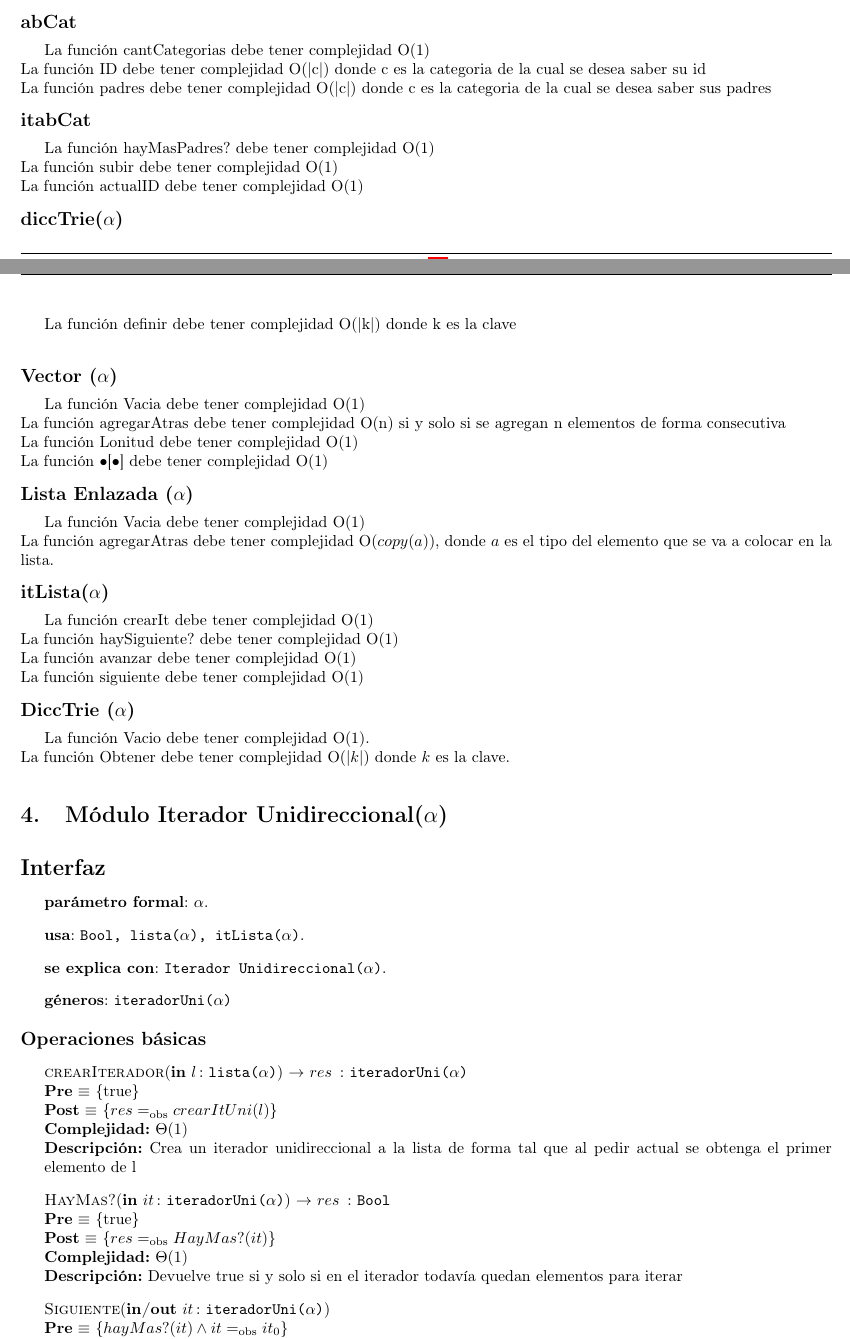
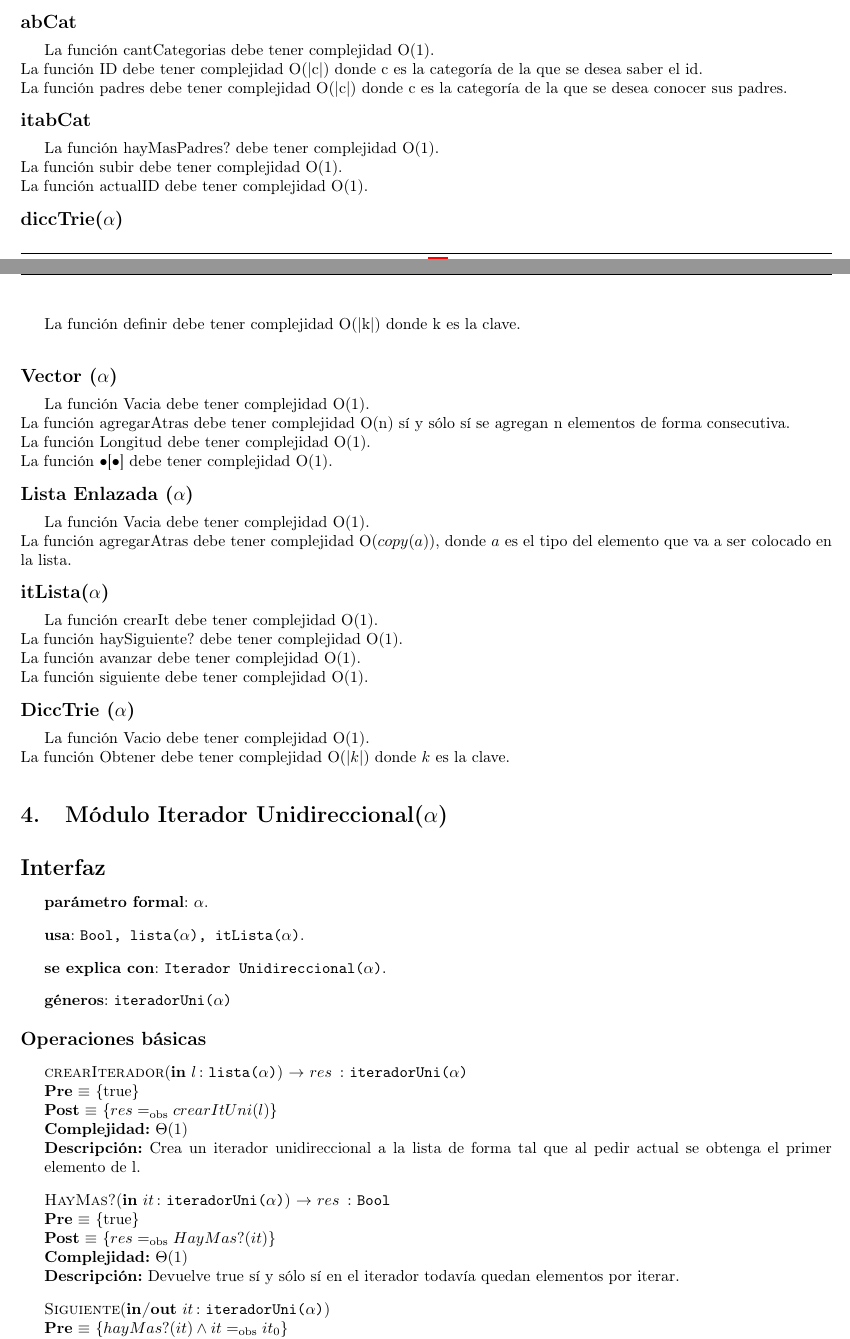
Before and after one commit to sizcovich/TPs-AlgoritmosII, a LaTeX document (tp2/main.tex): two parts of pages 17 and 18 of 19, joined at a grey line, cut so that both start at the same text. Compiled offline with pdfLaTeX.

Commit message:
Corregí errores sintácticos y gramaticales

```diff
--- a/tp2/main.tex
+++ b/tp2/main.tex
@@ -426,8 +426,8 @@ La función \& debe tener complejidad O(1)
 
 \modTitulo{Vector ($\alpha$)}
 
-La función Lonitud debe tener complejidad O(1)\\
-La función $\bullet$[$\bullet$] debe tener complejidad O(1)
+La función Longitud debe tener complejidad O(1).\\
+La función $\bullet$[$\bullet$] debe tener complejidad O(1).
 
 \end{Servicios Usados}
 
@@ -498,7 +498,7 @@ La función $\bullet$[$\bullet$] debe tener complejidad O(1)
    	\InterfazFuncion{HayMasPadres?}{\In{it}{itabCat}}{Bool}
 	  {$res \igobs HayMas?(it)$}
 	  [$\Theta(1)$]
-	  [Devuelve true si y solo si en el iterador todav\'ia quedan elementos para iterar]
+	  [Devuelve true s\'i y s\'olo s\'i en el iterador todav\'ia quedan elementos por iterar]
 
 	\InterfazFuncion{Subir}{\Inout{it}{itabCat}}{}
 	  [$hayMas?(it) \land it \igobs it_0$]
@@ -1069,42 +1069,42 @@ La función \& debe tener complejidad O(1)
 
 \modTitulo{Puntero ($\alpha$)}
 
-La función \& debe tener complejidad O(1)
+La función \& debe tener complejidad O(1).
 
 \modTitulo{abCat}
 
-La función cantCategorias debe tener complejidad O(1)\\
-La función ID debe tener complejidad O(|c|) donde c es la categoria de la cual se desea saber su id\\
-La función padres debe tener complejidad O(|c|) donde c es la categoria de la cual se desea saber sus padres
+La función cantCategorias debe tener complejidad O(1).\\
+La función ID debe tener complejidad O(|c|) donde c es la categor\'ia de la que se desea saber el id.\\
+La función padres debe tener complejidad O(|c|) donde c es la categor\'ia de la que se desea conocer sus padres.
 
 \modTitulo{itabCat}
 
-La función hayMasPadres? debe tener complejidad O(1)\\
-La función subir debe tener complejidad O(1)\\
-La función actualID debe tener complejidad O(1)
+La función hayMasPadres? debe tener complejidad O(1).\\
+La función subir debe tener complejidad O(1).\\
+La función actualID debe tener complejidad O(1).
 
 \modTitulo{diccTrie($\alpha$)}
 
-La función definir debe tener complejidad O(|k|) donde k es la clave\\
+La función definir debe tener complejidad O(|k|) donde k es la clave.\\
 
 \modTitulo{Vector ($\alpha$)}
 
-La función Vacia debe tener complejidad O(1)\\
-La función agregarAtras debe tener complejidad O(n) si y solo si se agregan n elementos de forma consecutiva\\
-La función Lonitud debe tener complejidad O(1)\\
-La función $\bullet$[$\bullet$] debe tener complejidad O(1)
+La función Vacia debe tener complejidad O(1).\\
+La función agregarAtras debe tener complejidad O(n) s\'i y s\'olo s\'i se agregan n elementos de forma consecutiva.\\
+La función Longitud debe tener complejidad O(1).\\
+La función $\bullet$[$\bullet$] debe tener complejidad O(1).
 
 \modTitulo{Lista Enlazada ($\alpha$)}
 
-La función Vacia debe tener complejidad O(1)\\
-La función agregarAtras debe tener complejidad O($copy$($a$)), donde $a$ es el tipo del elemento que se va a colocar en la lista.
+La función Vacia debe tener complejidad O(1).\\
+La función agregarAtras debe tener complejidad O($copy$($a$)), donde $a$ es el tipo del elemento que va a ser colocado en la lista.
 
 \modTitulo{itLista($\alpha$)}
 
-La función crearIt debe tener complejidad O(1)\\
-La función haySiguiente? debe tener complejidad O(1)\\
-La función avanzar debe tener complejidad O(1)\\
-La función siguiente debe tener complejidad O(1)
+La función crearIt debe tener complejidad O(1).\\
+La función haySiguiente? debe tener complejidad O(1).\\
+La función avanzar debe tener complejidad O(1).\\
+La función siguiente debe tener complejidad O(1).
 
 \modTitulo{DiccTrie ($\alpha$)}
 
@@ -1130,12 +1130,12 @@ La función Obtener debe tener complejidad O(|$k$|) donde $k$ es la clave.
 	\InterfazFuncion{crearIterador}{\In{l}{lista($\alpha$)}}{iteradorUni($\alpha$)}
 	  {$res \igobs crearItUni(l)$}
 	  [$\Theta(1)$]
-	  [Crea un iterador unidireccional a la lista de forma tal que al pedir actual se obtenga el primer elemento de l]
+	  [Crea un iterador unidireccional a la lista de forma tal que al pedir actual se obtenga el primer elemento de l.]
 
 	\InterfazFuncion{HayMas?}{\In{it}{iteradorUni($\alpha$)}}{Bool}
 	  {$res \igobs HayMas?(it)$}
 	  [$\Theta(1)$]
-	  [Devuelve true si y solo si en el iterador todav\'ia quedan elementos para iterar]
+	  [Devuelve true s\'i y s\'olo s\'i en el iterador todav\'ia quedan elementos por iterar.]
 
 	\InterfazFuncion{Siguiente}{\Inout{it}{iteradorUni($\alpha$)}}{}
 	  [$hayMas?(it) \land it \igobs it_0$]
```
Also changed, not shown: tp2/main.tex (62 more changed lines).
